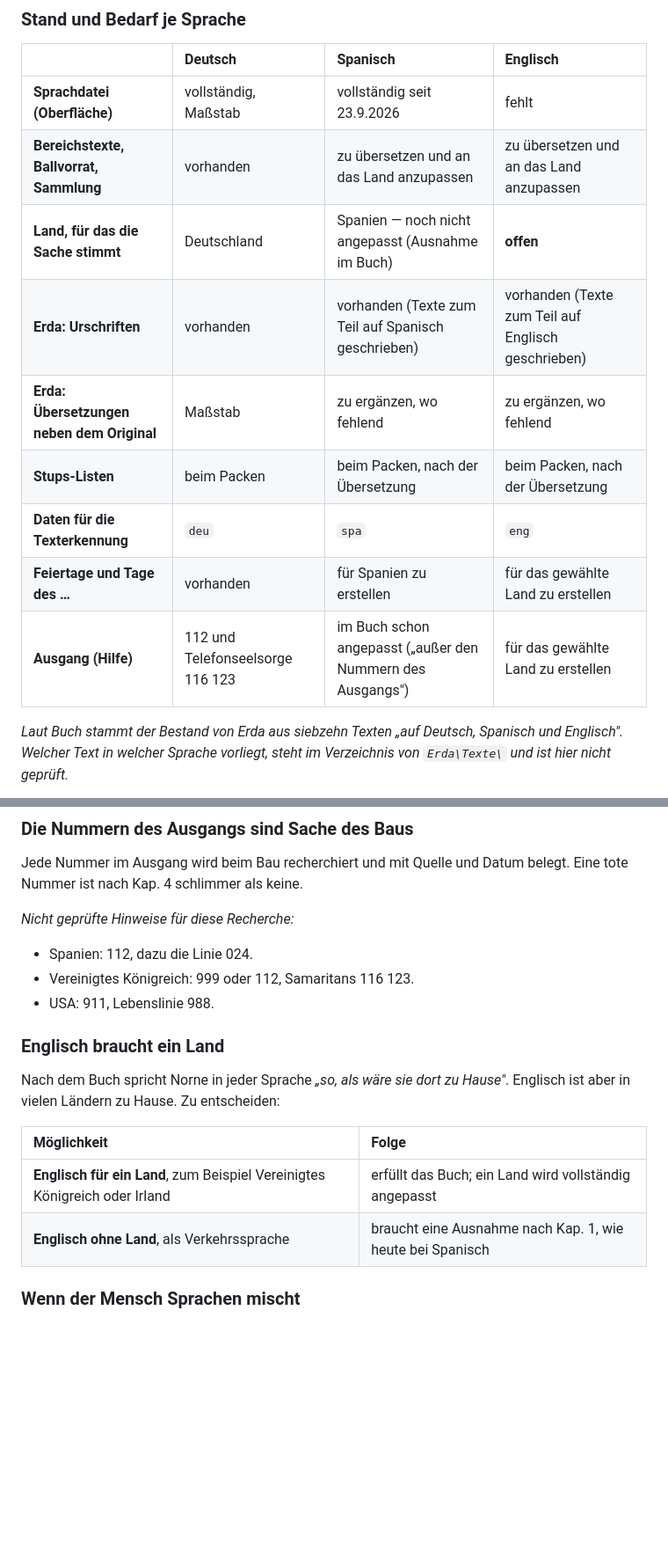
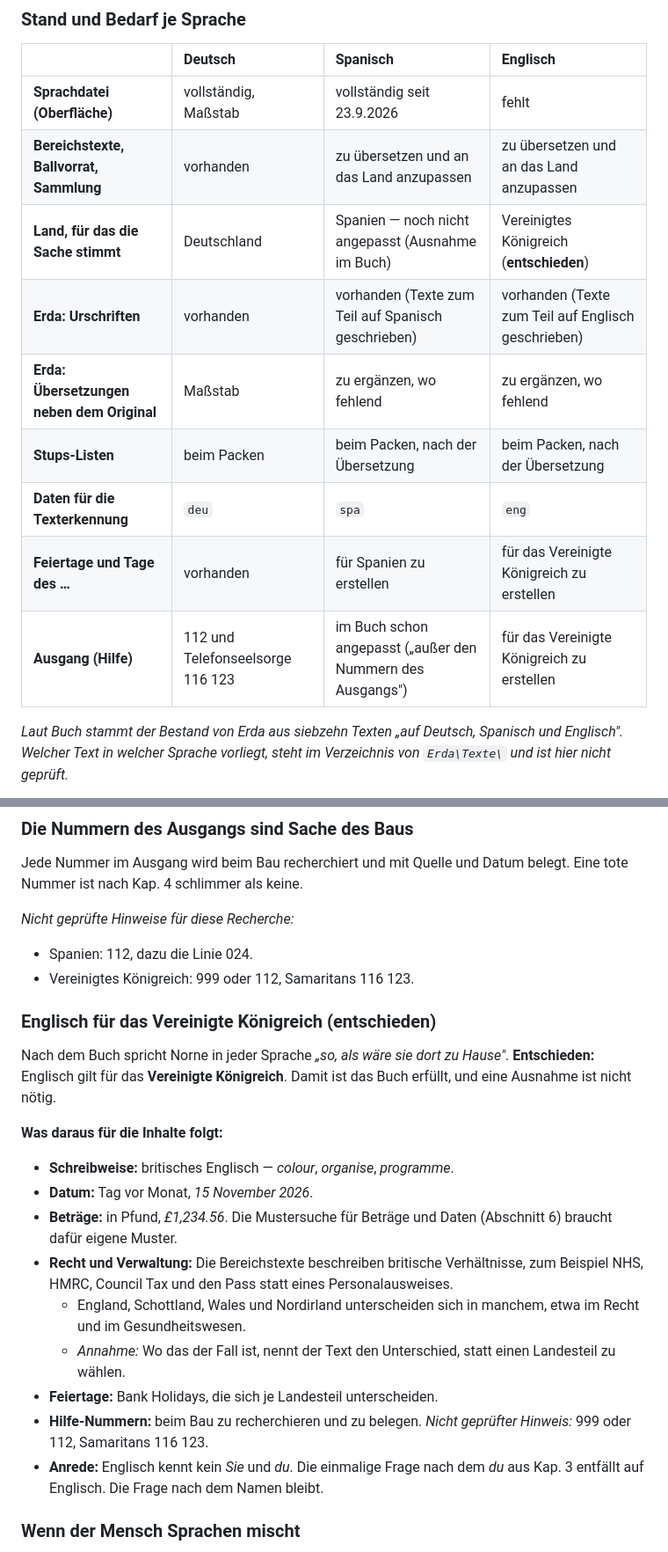
Before and after one commit to Chammerich/elmigranteconciente, a Markdown page: docs/norne-lokal/Konzept.md, 2 parts joined by grey strips. Shown at 88% size. Rendered like a GitHub page; blank space fills up the shorter version.

Commit message:
Konzept: Englisch für das Vereinigte Königreich entschieden
Co-Authored-By: Claude Opus 5.5 <noreply@anthropic.com>
Claude-Session: https://claude.ai/code/session_013yWpxabvRvPrav3QHyrsc7

```diff
--- a/docs/norne-lokal/Konzept.md
+++ b/docs/norne-lokal/Konzept.md
@@ -724,13 +724,13 @@ Es bleibt: *„Unsichtbar macht sie niemanden."*
 | :-- | :-- | :-- | :-- |
 | **Sprachdatei (Oberfläche)** | vollständig, Maßstab | vollständig seit 23.9.2026 | fehlt |
 | **Bereichstexte, Ballvorrat, Sammlung** | vorhanden | zu übersetzen und an das Land anzupassen | zu übersetzen und an das Land anzupassen |
-| **Land, für das die Sache stimmt** | Deutschland | Spanien — noch nicht angepasst (Ausnahme im Buch) | **offen** |
+| **Land, für das die Sache stimmt** | Deutschland | Spanien — noch nicht angepasst (Ausnahme im Buch) | Vereinigtes Königreich (**entschieden**) |
 | **Erda: Urschriften** | vorhanden | vorhanden (Texte zum Teil auf Spanisch geschrieben) | vorhanden (Texte zum Teil auf Englisch geschrieben) |
 | **Erda: Übersetzungen neben dem Original** | Maßstab | zu ergänzen, wo fehlend | zu ergänzen, wo fehlend |
 | **Stups-Listen** | beim Packen | beim Packen, nach der Übersetzung | beim Packen, nach der Übersetzung |
 | **Daten für die Texterkennung** | `deu` | `spa` | `eng` |
-| **Feiertage und Tage des …** | vorhanden | für Spanien zu erstellen | für das gewählte Land zu erstellen |
-| **Ausgang (Hilfe)** | 112 und Telefonseelsorge 116 123 | im Buch schon angepasst („außer den Nummern des Ausgangs") | für das gewählte Land zu erstellen |
+| **Feiertage und Tage des …** | vorhanden | für Spanien zu erstellen | für das Vereinigte Königreich zu erstellen |
+| **Ausgang (Hilfe)** | 112 und Telefonseelsorge 116 123 | im Buch schon angepasst („außer den Nummern des Ausgangs") | für das Vereinigte Königreich zu erstellen |
 
 *Laut Buch stammt der Bestand von Erda aus siebzehn Texten „auf Deutsch, Spanisch und Englisch". Welcher Text in welcher Sprache vorliegt, steht im Verzeichnis von `Erda\Texte\` und ist hier nicht geprüft.*
 
@@ -744,16 +744,22 @@ Jede Nummer im Ausgang wird beim Bau recherchiert und mit Quelle und Datum beleg
 
 - Spanien: 112, dazu die Linie 024.
 - Vereinigtes Königreich: 999 oder 112, Samaritans 116 123.
-- USA: 911, Lebenslinie 988.
 
-### Englisch braucht ein Land
+### Englisch für das Vereinigte Königreich (entschieden)
 
-Nach dem Buch spricht Norne in jeder Sprache *„so, als wäre sie dort zu Hause"*. Englisch ist aber in vielen Ländern zu Hause. Zu entscheiden:
+Nach dem Buch spricht Norne in jeder Sprache *„so, als wäre sie dort zu Hause"*. **Entschieden:** Englisch gilt für das **Vereinigte Königreich**. Damit ist das Buch erfüllt, und eine Ausnahme ist nicht nötig.
 
-| Möglichkeit | Folge |
-| :-- | :-- |
-| **Englisch für ein Land**, zum Beispiel Vereinigtes Königreich oder Irland | erfüllt das Buch; ein Land wird vollständig angepasst |
-| **Englisch ohne Land**, als Verkehrssprache | braucht eine Ausnahme nach Kap. 1, wie heute bei Spanisch |
+**Was daraus für die Inhalte folgt:**
+
+- **Schreibweise:** britisches Englisch — *colour*, *organise*, *programme*.
+- **Datum:** Tag vor Monat, *15 November 2026*.
+- **Beträge:** in Pfund, *£1,234.56*. Die Mustersuche für Beträge und Daten (Abschnitt 6) braucht dafür eigene Muster.
+- **Recht und Verwaltung:** Die Bereichstexte beschreiben britische Verhältnisse, zum Beispiel NHS, HMRC, Council Tax und den Pass statt eines Personalausweises.
+  - England, Schottland, Wales und Nordirland unterscheiden sich in manchem, etwa im Recht und im Gesundheitswesen.
+  - *Annahme:* Wo das der Fall ist, nennt der Text den Unterschied, statt einen Landesteil zu wählen.
+- **Feiertage:** Bank Holidays, die sich je Landesteil unterscheiden.
+- **Hilfe-Nummern:** beim Bau zu recherchieren und zu belegen. *Nicht geprüfter Hinweis:* 999 oder 112, Samaritans 116 123.
+- **Anrede:** Englisch kennt kein *Sie* und *du*. Die einmalige Frage nach dem *du* aus Kap. 3 entfällt auf Englisch. Die Frage nach dem Namen bleibt.
 
 ### Wenn der Mensch Sprachen mischt
 
```
Also changed, not shown: other parts of docs/norne-lokal/Konzept.md (+5 -3 lines).
